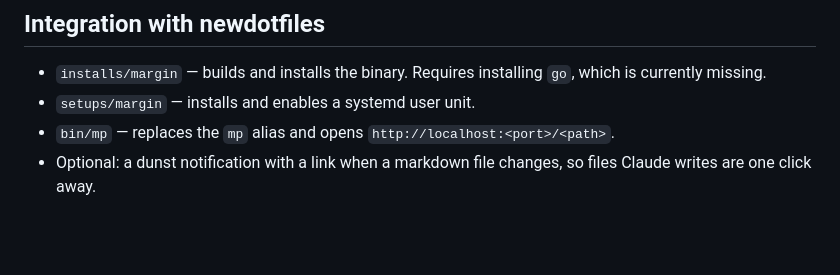
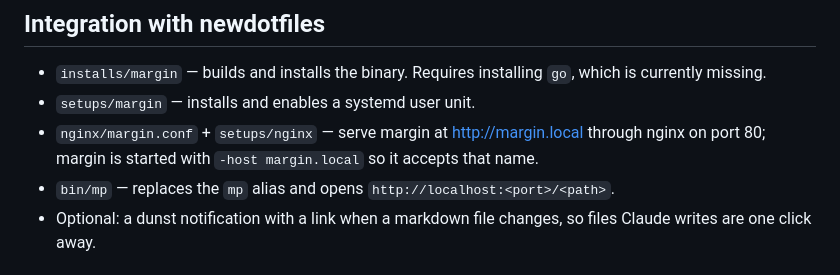
Before and after one commit to TheLudd/margin, a Markdown page: plan.md, the part around the change. Drawn GitHub-style; blank space fills up the shorter version.

Commit message:
chore: document margin.local in the plan
Record how margin is reached through nginx.

```diff
--- a/plan.md
+++ b/plan.md
@@ -145,6 +145,7 @@ The sidebar lists only files viewed in margin or modified in the last 14 days, c
 
 - `installs/margin` — builds and installs the binary. Requires installing `go`, which is currently missing.
 - `setups/margin` — installs and enables a systemd user unit.
+- `nginx/margin.conf` + `setups/nginx` — serve margin at http://margin.local through nginx on port 80; margin is started with `-host margin.local` so it accepts that name.
 - `bin/mp` — replaces the `mp` alias and opens `http://localhost:<port>/<path>`.
 - Optional: a dunst notification with a link when a markdown file changes, so files Claude writes are one click away.
 
```
